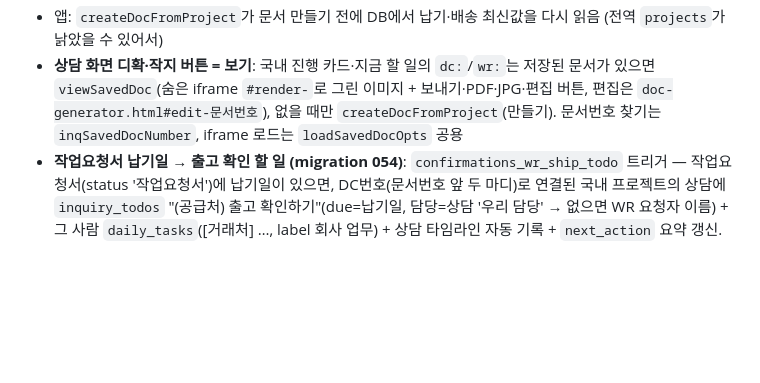
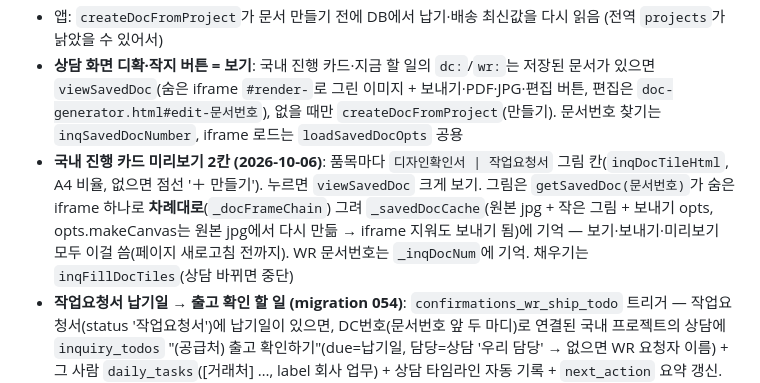
Before and after one commit to hyunhobbit-ops/klp-work-dashboard, a Markdown page: CLAUDE.md, the part around the change. Rendered like a GitHub page; blank space fills up the shorter version.

Commit message:
CLAUDE.md: 상담 국내 진행 문서 미리보기 설명
Co-Authored-By: Claude Opus 5.5 <noreply@anthropic.com>

```diff
--- a/CLAUDE.md
+++ b/CLAUDE.md
@@ -192,6 +192,7 @@
 - DC를 먼저 저장하고 나중에 프로젝트에 `source_doc_number`를 붙이는 순서(doc-generator saveToDb)라서 양쪽 트리거가 모두 필요
 - 앱: `createDocFromProject`가 문서 만들기 전에 DB에서 납기·배송 최신값을 다시 읽음 (전역 `projects`가 낡았을 수 있어서)
 - **상담 화면 디확·작지 버튼 = 보기**: 국내 진행 카드·지금 할 일의 `dc:`/`wr:`는 저장된 문서가 있으면 `viewSavedDoc`(숨은 iframe `#render-`로 그린 이미지 + 보내기·PDF·JPG·편집 버튼, 편집은 `doc-generator.html#edit-문서번호`), 없을 때만 `createDocFromProject`(만들기). 문서번호 찾기는 `inqSavedDocNumber`, iframe 로드는 `loadSavedDocOpts` 공용
+- **국내 진행 카드 미리보기 2칸 (2026-10-06)**: 품목마다 `디자인확인서 | 작업요청서` 그림 칸(`inqDocTileHtml`, A4 비율, 없으면 점선 '＋ 만들기'). 누르면 `viewSavedDoc` 크게 보기. 그림은 `getSavedDoc(문서번호)`가 숨은 iframe 하나로 **차례대로**(`_docFrameChain`) 그려 `_savedDocCache`(원본 jpg + 작은 그림 + 보내기 opts, opts.makeCanvas는 원본 jpg에서 다시 만듦 → iframe 지워도 보내기 됨)에 기억 — 보기·보내기·미리보기 모두 이걸 씀(페이지 새로고침 전까지). WR 문서번호는 `_inqDocNum`에 기억. 채우기는 `inqFillDocTiles`(상담 바뀌면 중단)
 - **작업요청서 납기일 → 출고 확인 할 일 (migration 054)**: `confirmations_wr_ship_todo` 트리거 — 작업요청서(status '작업요청서')에 납기일이 있으면, DC번호(문서번호 앞 두 마디)로 연결된 국내 프로젝트의 상담에 `inquiry_todos` "(공급처) 출고 확인하기"(due=납기일, 담당=상담 '우리 담당' → 없으면 WR 요청자 이름) + 그 사람 `daily_tasks`([거래처] …, label 회사 업무) + 상담 타임라인 자동 기록 + `next_action` 요약 갱신. 같은 WR은 `inquiry_todos.source_key='wr-ship:문서번호'`로 한 번만, 납기일 바꾸면 날짜가 따라감(완료 전만). 기존 WR은 소급 안 함
 
 ## 마진계산기 (편의성 그룹)
```
